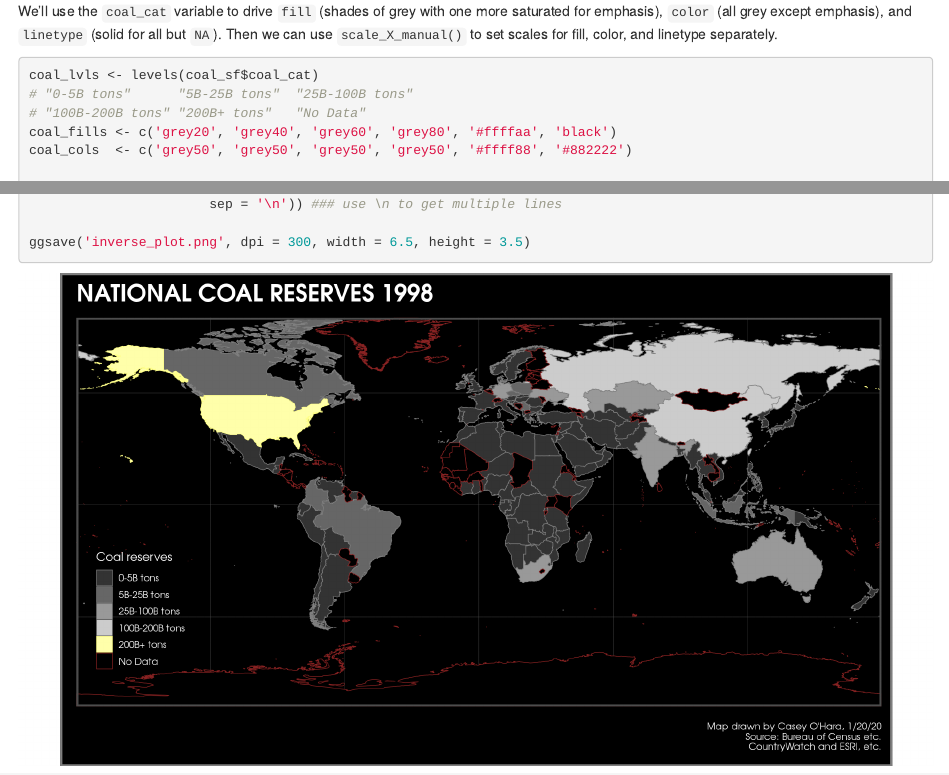
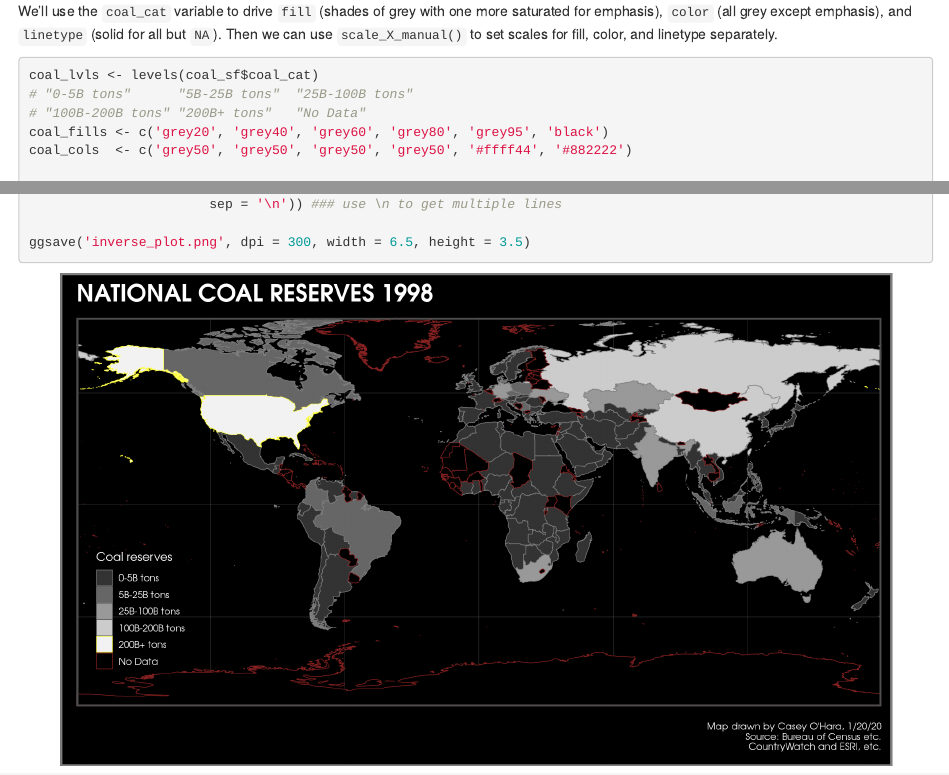
Before and after one commit to oharac/esm263, an R Markdown document (HW1/esm263_asst1.Rmd): the page in a window 1100 px wide, from 5120 px down, and a second part further down, joined at a grey line. The pictures show the output file HW1/esm263_asst1.html that the author committed with the source, opened offline.

Commit message:
again with the inverse map... took out the color fill and just left the color border

```diff
--- a/HW1/esm263_asst1.Rmd
+++ b/HW1/esm263_asst1.Rmd
@@ -158,8 +158,8 @@ We'll use the `coal_cat` variable to drive `fill` (shades of grey with one more
 coal_lvls <- levels(coal_sf$coal_cat)
 # "0-5B tons"      "5B-25B tons"  "25B-100B tons"
 # "100B-200B tons" "200B+ tons"   "No Data"
-coal_fills <- c('grey20', 'grey40', 'grey60', 'grey80', '#ffffaa', 'black')
-coal_cols  <- c('grey50', 'grey50', 'grey50', 'grey50', '#ffff88', '#882222')
+coal_fills <- c('grey20', 'grey40', 'grey60', 'grey80', 'grey95', 'black')
+coal_cols  <- c('grey50', 'grey50', 'grey50', 'grey50', '#ffff44', '#882222')
 
 inverse_plot <- ggplot() +
   geom_sf(data = coal_sf,
```
Also changed, not shown: HW1/esm263_asst1.html, HW1/inverse_plot.png.
